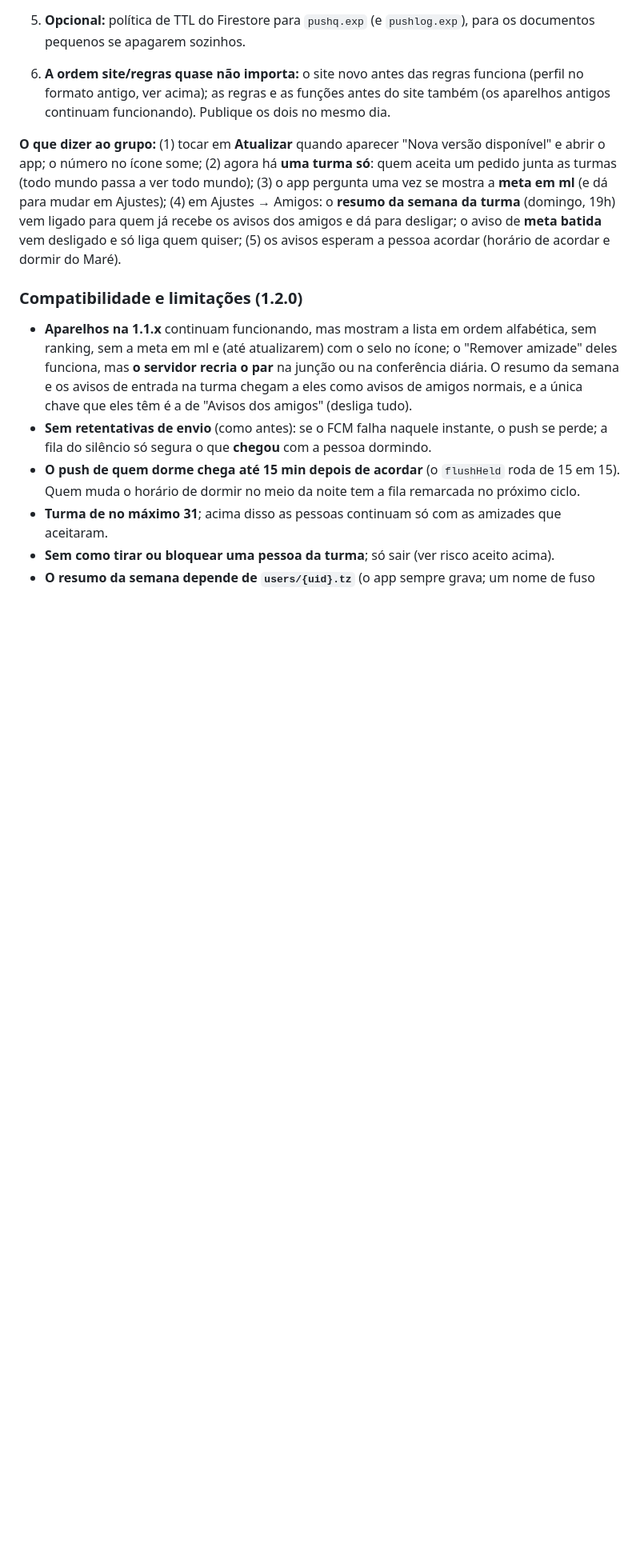
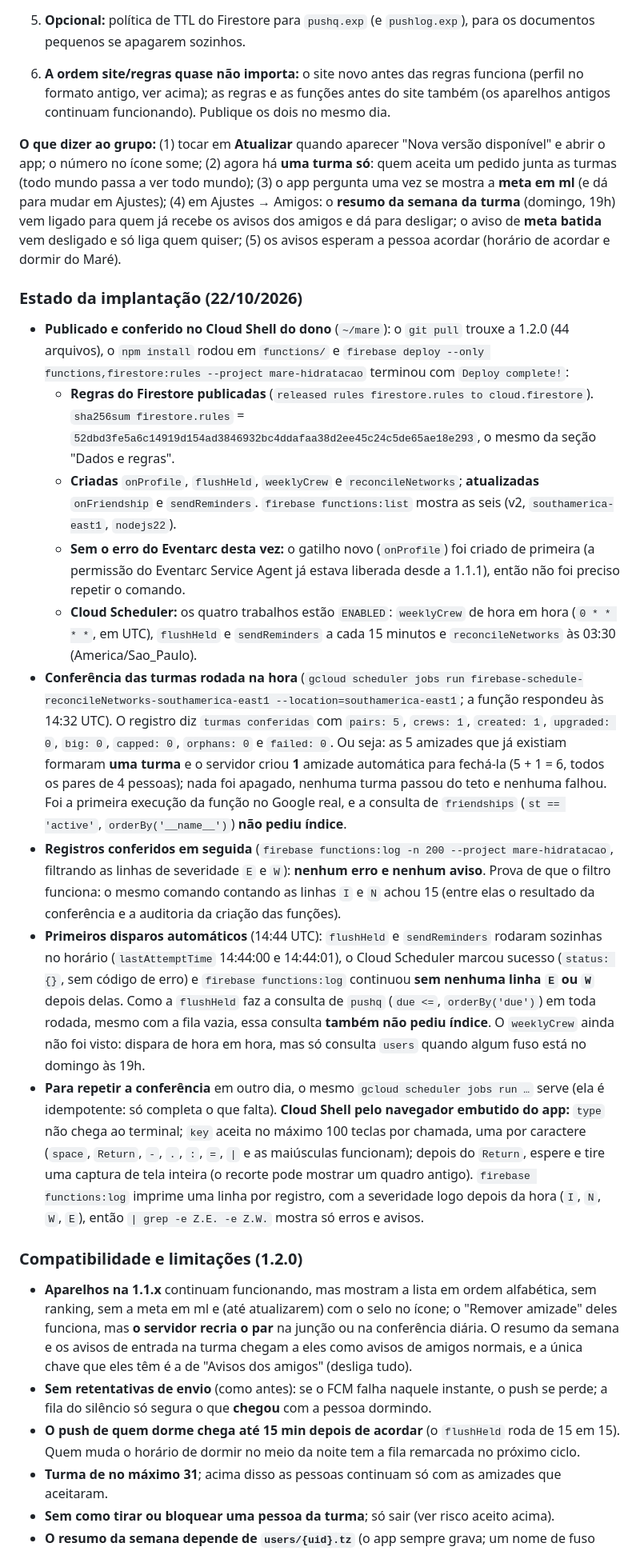
Before and after one commit to chrismello0211/mare, a Markdown page: HANDOFF.md, the part around one of its changes. Shown at 80% size. GitHub-like rendering; blank space fills up the shorter version.

Commit message:
upda handoff

```diff
--- a/HANDOFF.md
+++ b/HANDOFF.md
@@ -766,6 +766,17 @@ O `git push` publica **só o site**. As regras e as funções novas vão à part
 
 **O que dizer ao grupo:** (1) tocar em **Atualizar** quando aparecer "Nova versão disponível" e abrir o app; o número no ícone some; (2) agora há **uma turma só**: quem aceita um pedido junta as turmas (todo mundo passa a ver todo mundo); (3) o app pergunta uma vez se mostra a **meta em ml** (e dá para mudar em Ajustes); (4) em Ajustes → Amigos: o **resumo da semana da turma** (domingo, 19h) vem ligado para quem já recebe os avisos dos amigos e dá para desligar; o aviso de **meta batida** vem desligado e só liga quem quiser; (5) os avisos esperam a pessoa acordar (horário de acordar e dormir do Maré).
 
+### Estado da implantação (22/10/2026)
+- **Publicado e conferido no Cloud Shell do dono** (`~/mare`): o `git pull` trouxe a 1.2.0 (44 arquivos), o `npm install` rodou em `functions/` e `firebase deploy --only functions,firestore:rules --project mare-hidratacao` terminou com `Deploy complete!`:
+  - **Regras do Firestore publicadas** (`released rules firestore.rules to cloud.firestore`). `sha256sum firestore.rules` = `52dbd3fe5a6c14919d154ad3846932bc4ddafaa38d2ee45c24c5de65ae18e293`, o mesmo da seção "Dados e regras".
+  - **Criadas** `onProfile`, `flushHeld`, `weeklyCrew` e `reconcileNetworks`; **atualizadas** `onFriendship` e `sendReminders`. `firebase functions:list` mostra as seis (v2, `southamerica-east1`, `nodejs22`).
+  - **Sem o erro do Eventarc desta vez:** o gatilho novo (`onProfile`) foi criado de primeira (a permissão do Eventarc Service Agent já estava liberada desde a 1.1.1), então não foi preciso repetir o comando.
+  - **Cloud Scheduler:** os quatro trabalhos estão `ENABLED`: `weeklyCrew` de hora em hora (`0 * * * *`, em UTC), `flushHeld` e `sendReminders` a cada 15 minutos e `reconcileNetworks` às 03:30 (America/Sao_Paulo).
+- **Conferência das turmas rodada na hora** (`gcloud scheduler jobs run firebase-schedule-reconcileNetworks-southamerica-east1 --location=southamerica-east1`; a função respondeu às 14:32 UTC). O registro diz `turmas conferidas` com `pairs: 5`, `crews: 1`, `created: 1`, `upgraded: 0`, `big: 0`, `capped: 0`, `orphans: 0` e `failed: 0`. Ou seja: as 5 amizades que já existiam formaram **uma turma** e o servidor criou **1** amizade automática para fechá-la (5 + 1 = 6, todos os pares de 4 pessoas); nada foi apagado, nenhuma turma passou do teto e nenhuma falhou. Foi a primeira execução da função no Google real, e a consulta de `friendships` (`st == 'active'`, `orderBy('__name__')`) **não pediu índice**.
+- **Registros conferidos em seguida** (`firebase functions:log -n 200 --project mare-hidratacao`, filtrando as linhas de severidade `E` e `W`): **nenhum erro e nenhum aviso**. Prova de que o filtro funciona: o mesmo comando contando as linhas `I` e `N` achou 15 (entre elas o resultado da conferência e a auditoria da criação das funções).
+- **Primeiros disparos automáticos** (14:44 UTC): `flushHeld` e `sendReminders` rodaram sozinhas no horário (`lastAttemptTime` 14:44:00 e 14:44:01), o Cloud Scheduler marcou sucesso (`status: {}`, sem código de erro) e `firebase functions:log` continuou **sem nenhuma linha `E` ou `W`** depois delas. Como a `flushHeld` faz a consulta de `pushq` (`due <=`, `orderBy('due')`) em toda rodada, mesmo com a fila vazia, essa consulta **também não pediu índice**. O `weeklyCrew` ainda não foi visto: dispara de hora em hora, mas só consulta `users` quando algum fuso está no domingo às 19h.
+- **Para repetir a conferência** em outro dia, o mesmo `gcloud scheduler jobs run …` serve (ela é idempotente: só completa o que falta). **Cloud Shell pelo navegador embutido do app:** `type` não chega ao terminal; `key` aceita no máximo 100 teclas por chamada, uma por caractere (`space`, `Return`, `-`, `.`, `:`, `=`, `|` e as maiúsculas funcionam); depois do `Return`, espere e tire uma captura de tela inteira (o recorte pode mostrar um quadro antigo). `firebase functions:log` imprime uma linha por registro, com a severidade logo depois da hora (`I`, `N`, `W`, `E`), então `| grep -e Z.E. -e Z.W.` mostra só erros e avisos.
+
 ### Compatibilidade e limitações (1.2.0)
 - **Aparelhos na 1.1.x** continuam funcionando, mas mostram a lista em ordem alfabética, sem ranking, sem a meta em ml e (até atualizarem) com o selo no ícone; o "Remover amizade" deles funciona, mas **o servidor recria o par** na junção ou na conferência diária. O resumo da semana e os avisos de entrada na turma chegam a eles como avisos de amigos normais, e a única chave que eles têm é a de "Avisos dos amigos" (desliga tudo).
 - **Sem retentativas de envio** (como antes): se o FCM falha naquele instante, o push se perde; a fila do silêncio só segura o que **chegou** com a pessoa dormindo.
```
Also changed, not shown: other parts of HANDOFF.md (+2 -2 lines).
